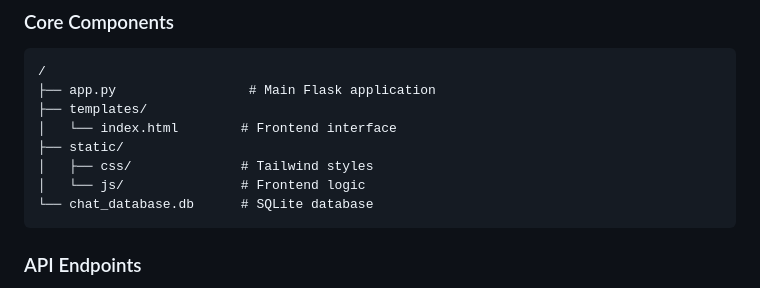
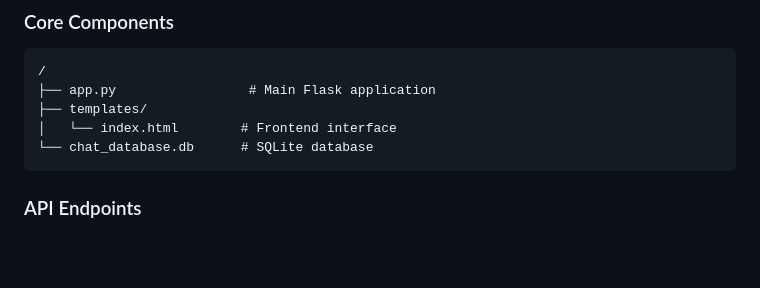
Before and after one commit to roshnn24/Figr-DataScience-Assignment, a Markdown page: README.md, the part around the change. Rendered like a GitHub page; blank space fills up the shorter version.

````diff
--- a/README.md
+++ b/README.md
@@ -60,9 +60,6 @@ An advanced AI Code Assistant built as part of an assignment to demonstrate crea
 ├── app.py                 # Main Flask application
 ├── templates/
 │   └── index.html        # Frontend interface
-├── static/
-│   ├── css/              # Tailwind styles
-│   └── js/               # Frontend logic
 └── chat_database.db      # SQLite database
 ```
 
````
